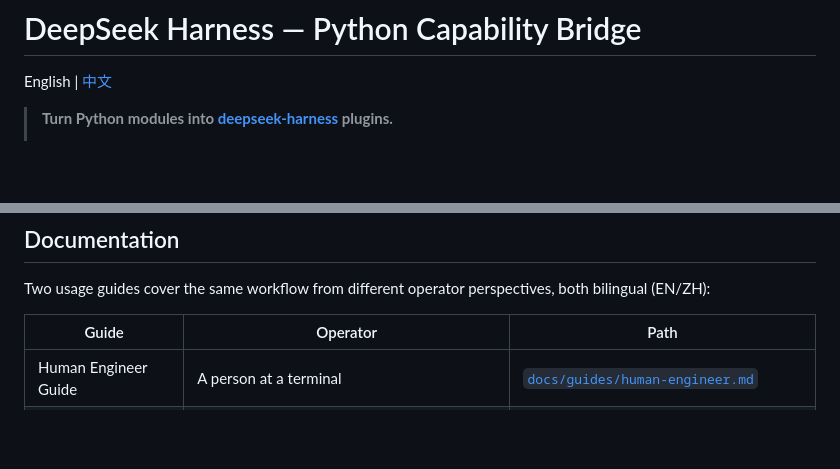
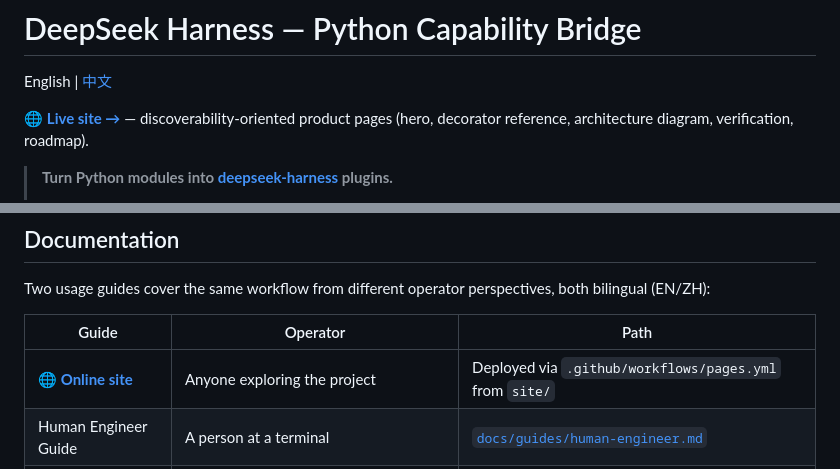
Before and after one commit to peroxider/deepseek-hardness-python-bridge, a Markdown page: README.md, 2 parts joined by grey strips. GitHub-like rendering; blank space fills up the shorter version.

```diff
--- a/README.md
+++ b/README.md
@@ -1,6 +1,8 @@
 # DeepSeek Harness — Python Capability Bridge
 
 English | [中文](README.zh.md)
+
+🌐 **[Live site →](https://peroxider.github.io/deepseek-hardness-python-bridge/)** — discoverability-oriented product pages (hero, decorator reference, architecture diagram, verification, roadmap).
 
 > **Turn Python modules into [deepseek-harness](https://github.com/deepseek-ai/deepseek-harness) plugins.**
 >
@@ -16,6 +18,7 @@ Two usage guides cover the same workflow from different operator perspectives, b
 
 | Guide | Operator | Path |
 | --- | --- | --- |
+| **🌐 [Online site](https://peroxider.github.io/deepseek-hardness-python-bridge/)** | Anyone exploring the project | Deployed via `.github/workflows/pages.yml` from `site/` |
 | Human Engineer Guide | A person at a terminal | [`docs/guides/human-engineer.md`](docs/guides/human-engineer.md) |
 | Agent-friendly Guide | An AI coding agent (uses the `dsh-python-plugin` skill) | [`docs/guides/agent-friendly.md`](docs/guides/agent-friendly.md) |
 | Step-by-step cookbook | Both (full walkthrough) | [`docs/cookbook/adding-a-python-bridge.md`](docs/cookbook/adding-a-python-bridge.md) |
```
Also changed, not shown: README.zh.md (+3 -0 lines).
